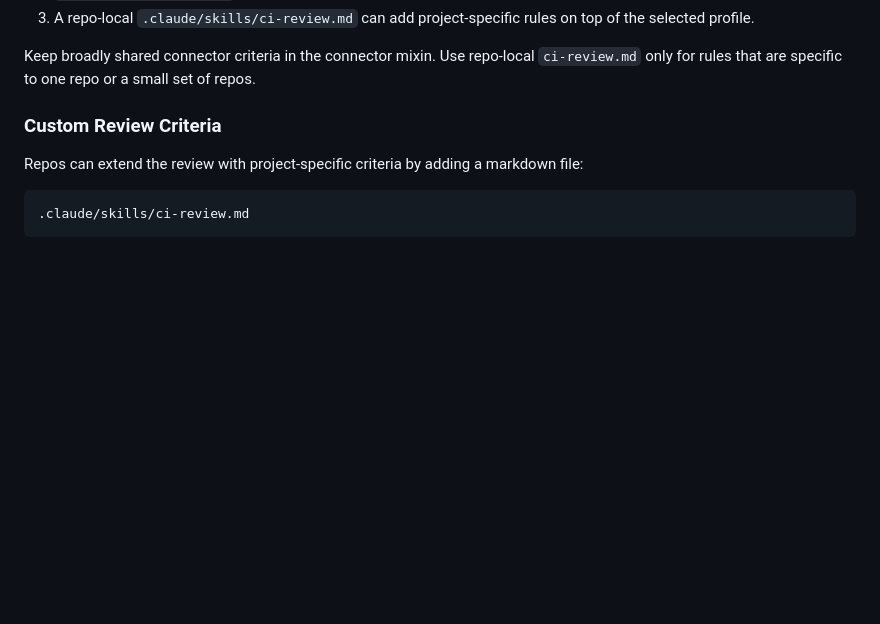
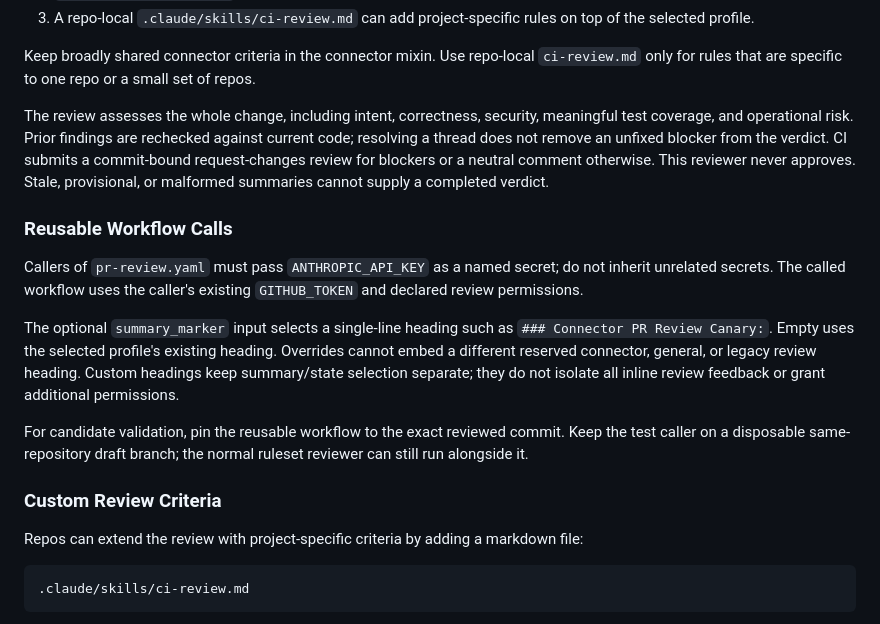
Before and after one commit to ConductorOne/github-workflows, a Markdown page: README.md, the part around the change. Rendered like a GitHub page; blank space fills up the shorter version.

Commit message:
Document review behavior and isolated reusable calls
Co-authored-by: c1-squire-dev[bot] <c1-squire-dev[bot]@users.noreply.github.com>

```diff
--- a/README.md
+++ b/README.md
@@ -24,6 +24,29 @@ Prompt layers are additive:
 
 Keep broadly shared connector criteria in the connector mixin. Use repo-local
 `ci-review.md` only for rules that are specific to one repo or a small set of repos.
+
+The review assesses the whole change, including intent, correctness, security,
+meaningful test coverage, and operational risk. Prior findings are rechecked against
+current code; resolving a thread does not remove an unfixed blocker from the verdict.
+CI submits a commit-bound request-changes review for blockers or a neutral comment
+otherwise. This reviewer never approves. Stale, provisional, or malformed summaries
+cannot supply a completed verdict.
+
+### Reusable Workflow Calls
+
+Callers of `pr-review.yaml` must pass `ANTHROPIC_API_KEY` as a named secret; do not
+inherit unrelated secrets. The called workflow uses the caller's existing
+`GITHUB_TOKEN` and declared review permissions.
+
+The optional `summary_marker` input selects a single-line heading such as
+`### Connector PR Review Canary:`. Empty uses the selected profile's existing
+heading. Overrides cannot embed a different reserved connector, general, or legacy
+review heading. Custom headings keep summary/state selection separate; they do not
+isolate all inline review feedback or grant additional permissions.
+
+For candidate validation, pin the reusable workflow to the exact reviewed commit.
+Keep the test caller on a disposable same-repository draft branch; the normal
+ruleset reviewer can still run alongside it.
 
 ### Custom Review Criteria
 
```
